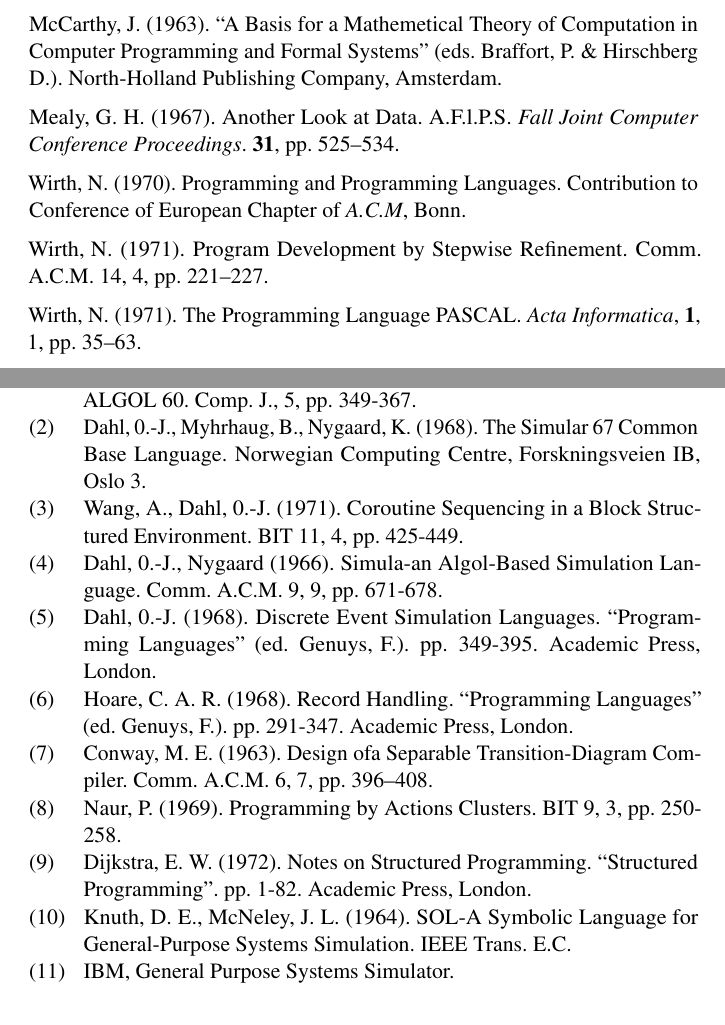
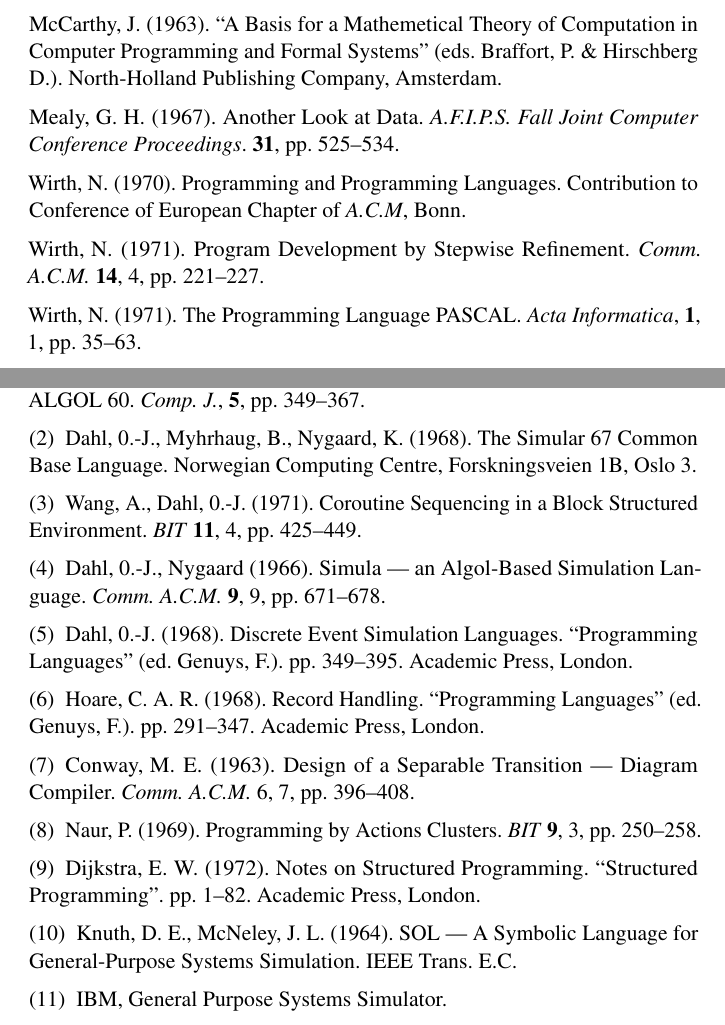
Before and after one commit to leonhad/structured-programming, a LaTeX thesis (structured-programming.tex, which reads chapters/chapter02.tex, chapters/chapter03.tex): two parts of pages 194 and 196 of 196, joined at a grey line, cut so that both start at the same text. Compiled offline with pdfLaTeX.

Commit message:
fix: fixed references

```diff
--- a/chapters/chapter02.tex
+++ b/chapters/chapter02.tex
@@ -2962,7 +2963,7 @@
 \medskip
 
 \noindent
-Mealy, G. H. (1967). Another Look at Data. A.F.l.P.S. \textit{Fall Joint Computer Conference Proceedings}. \textbf{31}, pp. 525--534.
+Mealy, G. H. (1967). Another Look at Data. \textit{A.F.I.P.S. Fall Joint Computer Conference Proceedings}. \textbf{31}, pp. 525--534.
 \medskip
 
 \noindent
@@ -2970,7 +2971,7 @@
 \medskip
 
 \noindent
-Wirth, N. (1971). Program Development by Stepwise Refinement. Comm. A.C.M. 14, 4, pp. 221--227.
+Wirth, N. (1971). Program Development by Stepwise Refinement. \textit{Comm. A.C.M.} \textbf{14}, 4, pp. 221--227.
 \medskip
 
 \noindent
--- a/chapters/chapter03.tex
+++ b/chapters/chapter03.tex
@@ -38,32 +38,32 @@
 	\item \label{ref:1}
-	Naur, P. (ed.) (1962/63). Revised Report on the Algorithmic Language. ALGOL 60. Comp. J., 5, pp. 349-367.
+	Naur, P. (ed.) (1962/63). Revised Report on the Algorithmic Language. ALGOL 60. \textit{Comp. J.}, \textbf{5}, pp. 349--367.
 
 	\item \label{ref:2}
-	Dahl, 0.-J., Myhrhaug, B., Nygaard, K. (1968). The Simular 67 Common Base Language. Norwegian Computing Centre, Forskningsveien IB, Oslo 3.
+	Dahl, 0.-J., Myhrhaug, B., Nygaard, K. (1968). The Simular 67 Common Base Language. Norwegian Computing Centre, Forskningsveien 1B, Oslo 3.
 
 	\item \label{ref:3}
-	Wang, A., Dahl, 0.-J. (1971). Coroutine Sequencing in a Block Structured 	Environment. BIT 11, 4, pp. 425-449.
+	Wang, A., Dahl, 0.-J. (1971). Coroutine Sequencing in a Block Structured Environment. \textit{BIT} \textbf{11}, 4, pp. 425--449.
 
 	\item \label{ref:4}
-	Dahl, 0.-J., Nygaard (1966). Simula-an Algol-Based Simulation Language. Comm. A.C.M. 9, 9, pp. 671-678.
+	Dahl, 0.-J., Nygaard (1966). Simula --- an Algol-Based Simulation Language. \textit{Comm. A.C.M.} \textbf{9}, 9, pp. 671--678.
 
 	\item \label{ref:5}
-	Dahl, 0.-J. (1968). Discrete Event Simulation Languages. ``Programming Languages'' (ed. Genuys, F.). pp. 349-395. Academic Press, London.
+	Dahl, 0.-J. (1968). Discrete Event Simulation Languages. ``Programming Languages'' (ed. Genuys, F.). pp. 349--395. Academic Press, London.
 
 	\item \label{ref:6}
-	Hoare, C. A. R. (1968). Record Handling. ``Programming Languages'' (ed. Genuys, F.). pp. 291-347. Academic Press, London.
+	Hoare, C. A. R. (1968). Record Handling. ``Programming Languages'' (ed. Genuys, F.). pp. 291--347. Academic Press, London.
 
 	\item \label{ref:7}
-	Conway, M. E. (1963). Design ofa Separable Transition-Diagram Compiler. Comm. A.C.M. 6, 7, pp. 396--408.
+	Conway, M. E. (1963). Design of a Separable Transition --- Diagram Compiler. \textit{Comm. A.C.M.} 6, 7, pp. 396--408.
 
 	\item \label{ref:8}
-	Naur, P. (1969). Programming by Actions Clusters. BIT 9, 3, pp. 250-258.
+	Naur, P. (1969). Programming by Actions Clusters. \textit{BIT} \textbf{9}, 3, pp. 250--258.
 
 	\item \label{ref:9}
-	Dijkstra, E. W. (1972). Notes on Structured Programming. ``Structured Programming''. pp. 1-82. Academic Press, London.
+	Dijkstra, E. W. (1972). Notes on Structured Programming. ``Structured Programming''. pp. 1--82. Academic Press, London.
 
 	\item \label{ref:10}
-	Knuth, D. E., McNeley, J. L. (1964). SOL-A Symbolic Language for General-Purpose Systems Simulation. IEEE Trans. E.C.
+	Knuth, D. E., McNeley, J. L. (1964). SOL --- A Symbolic Language for General-Purpose Systems Simulation. IEEE Trans. E.C.
 
 	\item \label{ref:11}
 	IBM, General Purpose Systems Simulator.
```
Also changed, not shown: structured-programming.pdf, chapters/chapter02.tex (1 more changed lines), chapters/chapter03.tex (6 more changed lines).
